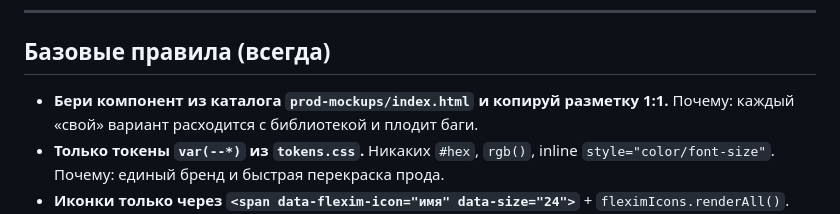
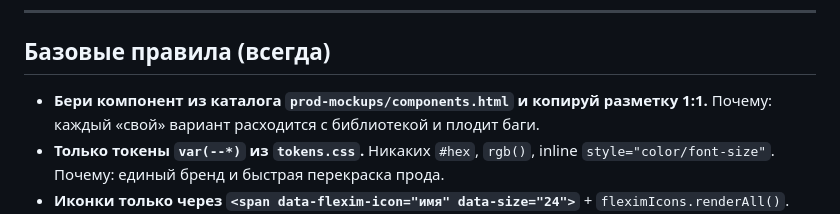
Before and after one commit to print-design/flexim-handoff, a Markdown page: RULES.md, the part around the change. GitHub-like rendering.

```diff
--- a/RULES.md
+++ b/RULES.md
@@ -11,7 +11,7 @@
 
 ## Базовые правила (всегда)
 
-- **Бери компонент из каталога `prod-mockups/index.html` и копируй разметку 1:1.**
+- **Бери компонент из каталога `prod-mockups/components.html` и копируй разметку 1:1.**
   Почему: каждый «свой» вариант расходится с библиотекой и плодит баги.
 - **Только токены `var(--*)` из `tokens.css`.** Никаких `#hex`, `rgb()`,
   inline `style="color/font-size"`. Почему: единый бренд и быстрая перекраска прода.
```
Also changed, not shown: COMPONENTS.md (+5 -5 lines).
